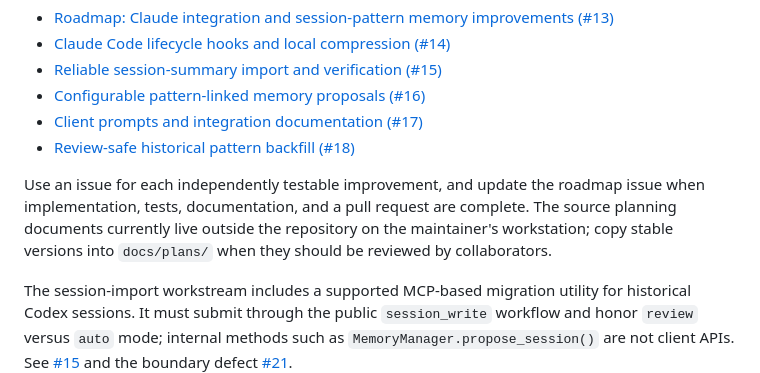
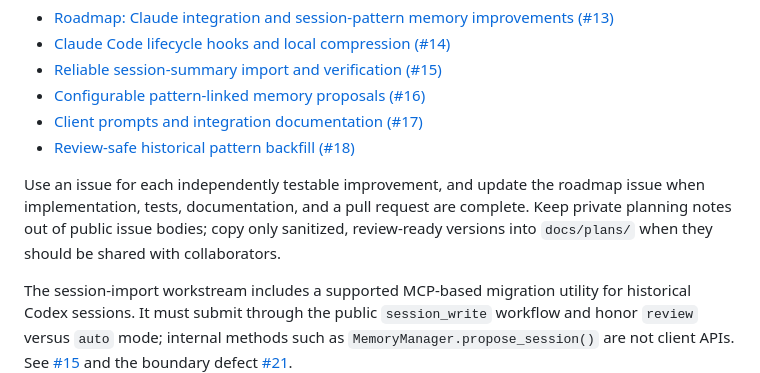
Before and after one commit to vib28/ai-memory-hub, a Markdown page: README.md, the part around the change. Drawn GitHub-style.

Commit message:
Remove local system paths from roadmap docs

```diff
--- a/README.md
+++ b/README.md
@@ -430,7 +430,7 @@ The approved improvement roadmap is tracked in GitHub:
 - [Client prompts and integration documentation (#17)](https://github.com/vib28/ai-memory-hub/issues/17)
 - [Review-safe historical pattern backfill (#18)](https://github.com/vib28/ai-memory-hub/issues/18)
 
-Use an issue for each independently testable improvement, and update the roadmap issue when implementation, tests, documentation, and a pull request are complete. The source planning documents currently live outside the repository on the maintainer's workstation; copy stable versions into `docs/plans/` when they should be reviewed by collaborators.
+Use an issue for each independently testable improvement, and update the roadmap issue when implementation, tests, documentation, and a pull request are complete. Keep private planning notes out of public issue bodies; copy only sanitized, review-ready versions into `docs/plans/` when they should be shared with collaborators.
 
 The session-import workstream includes a supported MCP-based migration utility for historical Codex sessions. It must submit through the public `session_write` workflow and honor `review` versus `auto` mode; internal methods such as `MemoryManager.propose_session()` are not client APIs. See [#15](https://github.com/vib28/ai-memory-hub/issues/15) and the boundary defect [#21](https://github.com/vib28/ai-memory-hub/issues/21).
 
```
